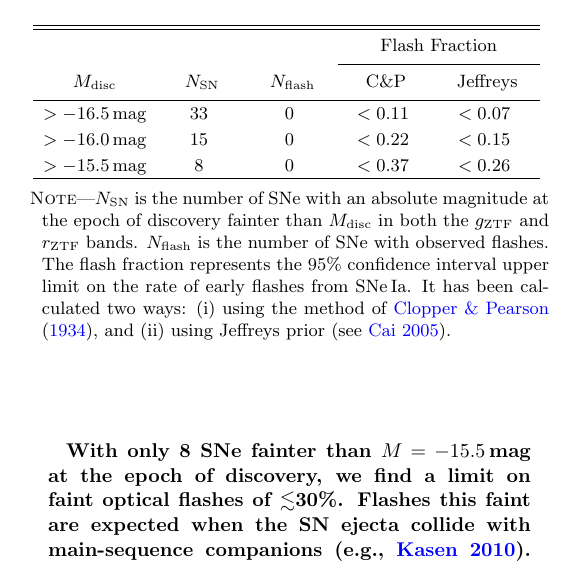
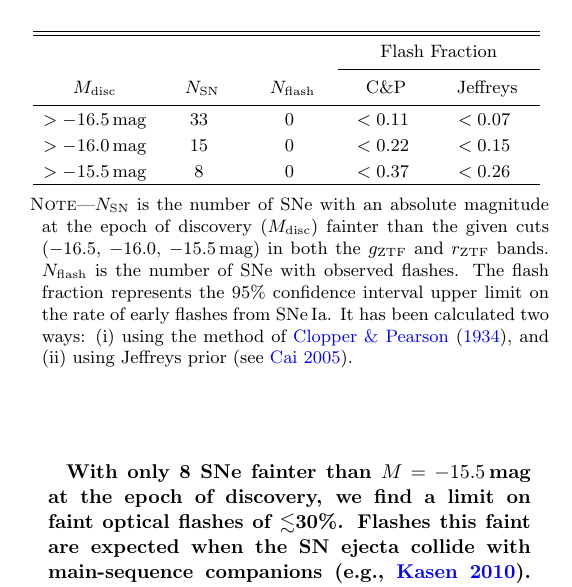
Before and after one commit to adamamiller/ztf_early_Ia_2018, a LaTeX paper (paper/ztf_ia_rise.tex, which reads paper/tables/flash_rate.tex): part of one column of page 4 of 31, cut so that both start at the same text. Compiled offline with pdfLaTeX.

Commit message:
MAINT: update for comments from Mattia

```diff
--- a/paper/tables/flash_rate.tex
+++ b/paper/tables/flash_rate.tex
@@ -17,6 +17,12 @@ $> -16.5$\,mag & 33 & 0 & $<0.11$ & $<0.07$ \\
 $> -16.0$\,mag & 15 & 0 & $<0.22$ & $<0.15$ \\
 $> -15.5$\,mag & 8 & 0 & $<0.37$ & $<0.26$ \\
 \enddata
-\tablecomments{$N_\mathrm{SN}$ is the number of SNe with an absolute magnitude at the epoch of discovery fainter than $M_\mathrm{disc}$ in both the \gztf\ and \rztf\ bands. $N_\mathrm{flash}$ is the number of SNe with observed flashes.  The flash fraction represents the 95\% confidence interval upper limit on the rate of early flashes from SNe\,Ia. It has been calculated two ways: (i) using the method of \citet{Clopper34}, and (ii) using Jeffreys prior \citep[see][]{Cai05}.
+\tablecomments{$N_\mathrm{SN}$ is the number of SNe with an absolute magnitude
+at the epoch of discovery ($M_\mathrm{disc}$) fainter than the given cuts
+($-16.5$, $-16.0$, $-15.5$\,mag) in both the \gztf\ and \rztf\ bands.
+$N_\mathrm{flash}$ is the number of SNe with observed flashes. The flash
+fraction represents the 95\% confidence interval upper limit on the rate of
+early flashes from SNe\,Ia. It has been calculated two ways: (i) using the
+method of \citet{Clopper34}, and (ii) using Jeffreys prior \citep[see][]{Cai05}.
 }
 \end{deluxetable}
```
